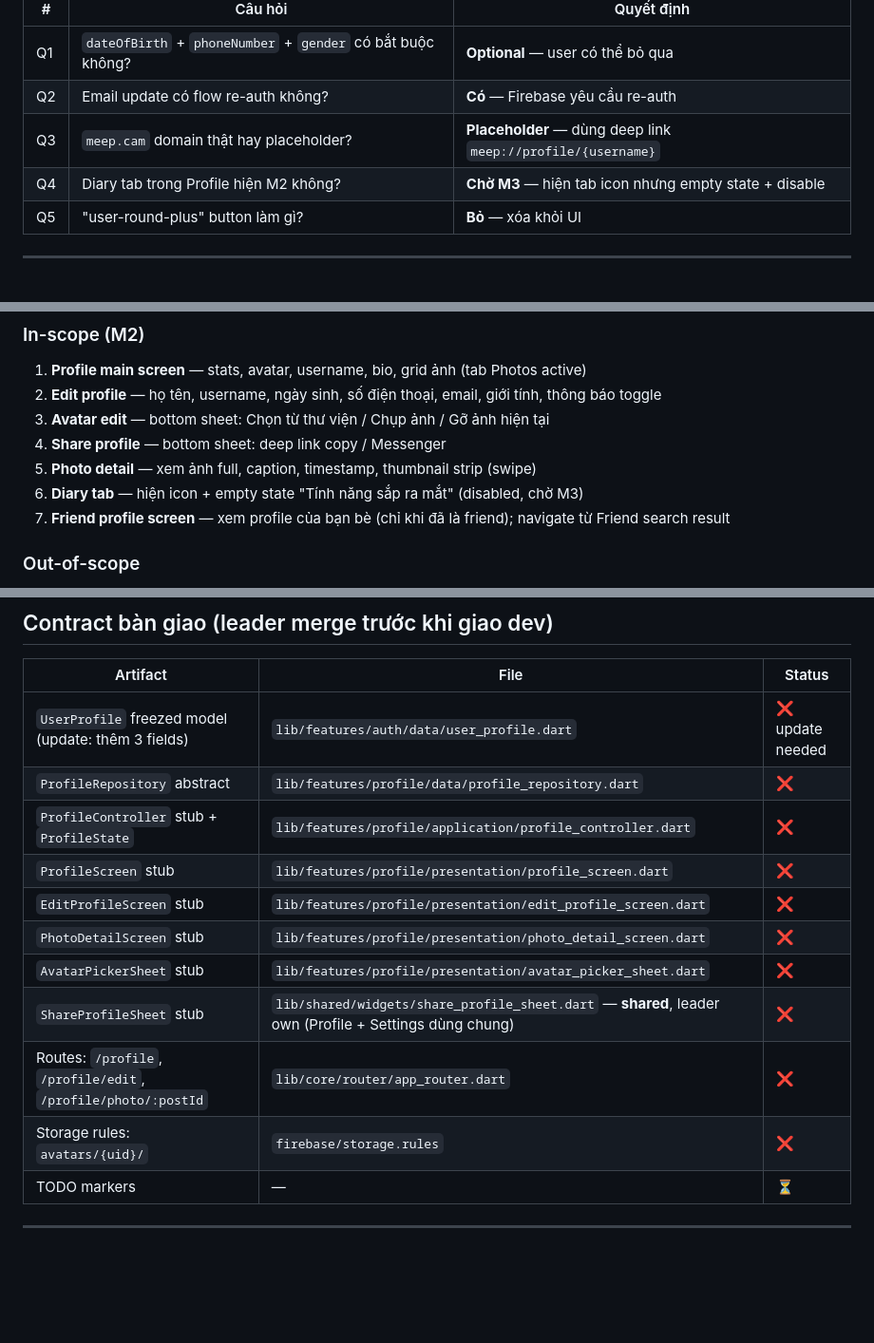
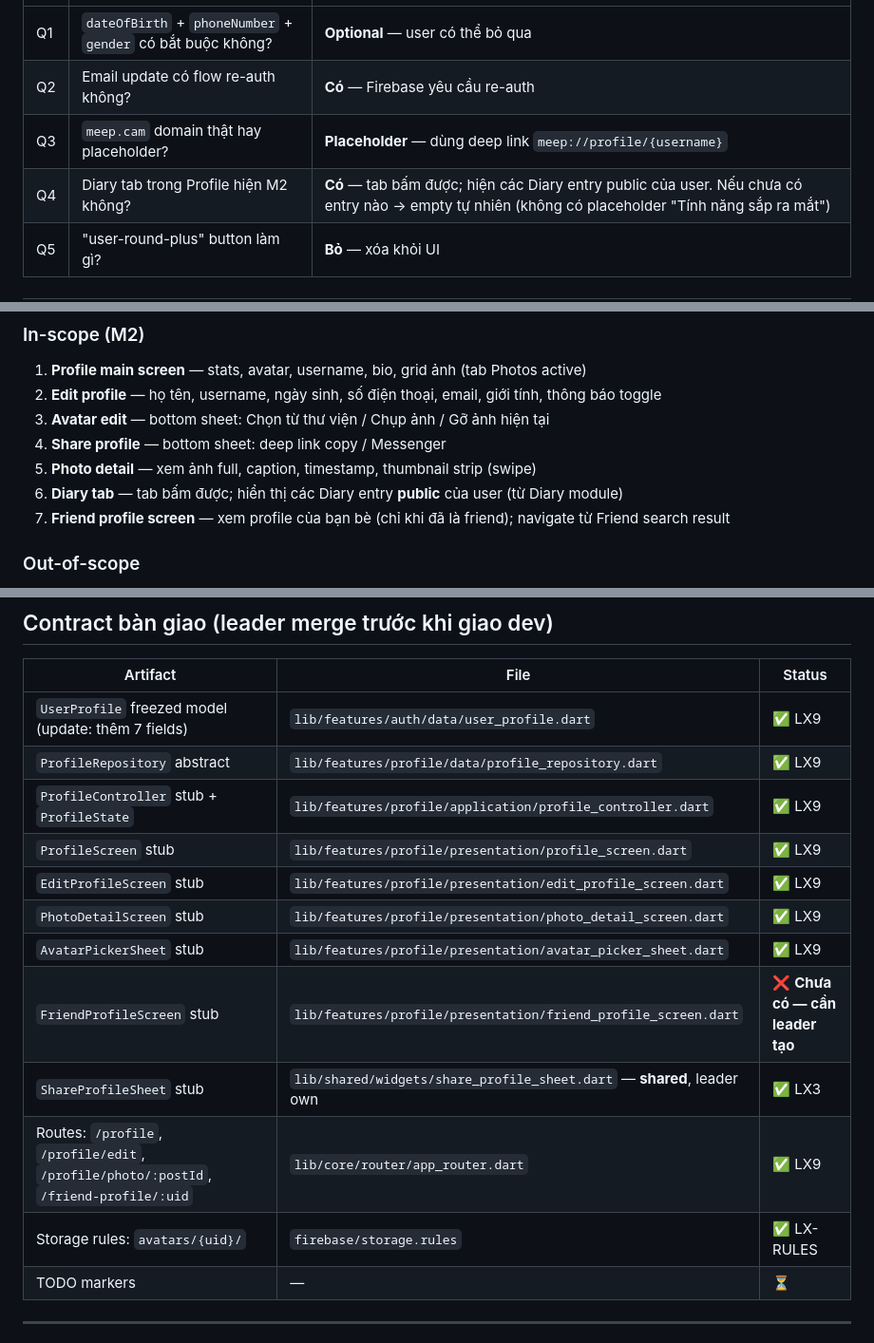
Before and after one commit to manhthien2005/Meep, a Markdown page: docs/specs/2026-05-22-profile.md, 3 parts joined by grey strips. Shown at 95% size. GitHub-like rendering; blank space fills up the shorter version.

Commit message:
docs(profile): cập nhật spec sau review — Bạn bè tổng, Diary tab, contract status
- Sửa "Bạn bè chung" → "Bạn bè" (tổng friendCount) trong FriendProfileScreen
- Cập nhật Q4: Diary tab bấm được, hiển thị Diary entry public (không phải empty state)
- Cập nhật contract table: ✅ LX9/LX3/LX-RULES cho 9/11 artifacts
- Flag FriendProfileScreen stub còn thiếu (chưa có trên develop)

Co-Authored-By: Claude Sonnet 4.6 (1M context) <noreply@anthropic.com>

```diff
--- a/docs/specs/2026-05-22-profile.md
+++ b/docs/specs/2026-05-22-profile.md
@@ -14,7 +14,7 @@
 | Q1 | `dateOfBirth` + `phoneNumber` + `gender` có bắt buộc không? | **Optional** — user có thể bỏ qua |
 | Q2 | Email update có flow re-auth không? | **Có** — Firebase yêu cầu re-auth |
 | Q3 | `meep.cam` domain thật hay placeholder? | **Placeholder** — dùng deep link `meep://profile/{username}` |
-| Q4 | Diary tab trong Profile hiện M2 không? | **Chờ M3** — hiện tab icon nhưng empty state + disable |
+| Q4 | Diary tab trong Profile hiện M2 không? | **Có** — tab bấm được; hiện các Diary entry public của user. Nếu chưa có entry nào → empty tự nhiên (không có placeholder "Tính năng sắp ra mắt") |
 | Q5 | "user-round-plus" button làm gì? | **Bỏ** — xóa khỏi UI |
 
 ---
@@ -57,7 +57,7 @@ Cho phép user xem trang cá nhân của mình (stats + avatar + bio + grid ản
 3. **Avatar edit** — bottom sheet: Chọn từ thư viện / Chụp ảnh / Gỡ ảnh hiện tại
 4. **Share profile** — bottom sheet: deep link copy / Messenger
 5. **Photo detail** — xem ảnh full, caption, timestamp, thumbnail strip (swipe)
-6. **Diary tab** — hiện icon + empty state "Tính năng sắp ra mắt" (disabled, chờ M3)
+6. **Diary tab** — tab bấm được; hiển thị các Diary entry **public** của user (từ Diary module)
 7. **Friend profile screen** — xem profile của bạn bè (chỉ khi đã là friend); navigate từ Friend search result
 
 ### Out-of-scope
@@ -332,16 +332,17 @@ match /avatars/{uid}/{filename} {
 
 | Artifact | File | Status |
 |---|---|---|
-| `UserProfile` freezed model (update: thêm 3 fields) | `lib/features/auth/data/user_profile.dart` | ❌ update needed |
-| `ProfileRepository` abstract | `lib/features/profile/data/profile_repository.dart` | ❌ |
-| `ProfileController` stub + `ProfileState` | `lib/features/profile/application/profile_controller.dart` | ❌ |
-| `ProfileScreen` stub | `lib/features/profile/presentation/profile_screen.dart` | ❌ |
-| `EditProfileScreen` stub | `lib/features/profile/presentation/edit_profile_screen.dart` | ❌ |
-| `PhotoDetailScreen` stub | `lib/features/profile/presentation/photo_detail_screen.dart` | ❌ |
-| `AvatarPickerSheet` stub | `lib/features/profile/presentation/avatar_picker_sheet.dart` | ❌ |
-| `ShareProfileSheet` stub | `lib/shared/widgets/share_profile_sheet.dart` — **shared**, leader own (Profile + Settings dùng chung) | ❌ |
-| Routes: `/profile`, `/profile/edit`, `/profile/photo/:postId` | `lib/core/router/app_router.dart` | ❌ |
-| Storage rules: `avatars/{uid}/` | `firebase/storage.rules` | ❌ |
+| `UserProfile` freezed model (update: thêm 7 fields) | `lib/features/auth/data/user_profile.dart` | ✅ LX9 |
+| `ProfileRepository` abstract | `lib/features/profile/data/profile_repository.dart` | ✅ LX9 |
+| `ProfileController` stub + `ProfileState` | `lib/features/profile/application/profile_controller.dart` | ✅ LX9 |
+| `ProfileScreen` stub | `lib/features/profile/presentation/profile_screen.dart` | ✅ LX9 |
+| `EditProfileScreen` stub | `lib/features/profile/presentation/edit_profile_screen.dart` | ✅ LX9 |
+| `PhotoDetailScreen` stub | `lib/features/profile/presentation/photo_detail_screen.dart` | ✅ LX9 |
+| `AvatarPickerSheet` stub | `lib/features/profile/presentation/avatar_picker_sheet.dart` | ✅ LX9 |
+| `FriendProfileScreen` stub | `lib/features/profile/presentation/friend_profile_screen.dart` | ❌ **Chưa có — cần leader tạo** |
+| `ShareProfileSheet` stub | `lib/shared/widgets/share_profile_sheet.dart` — **shared**, leader own | ✅ LX3 |
+| Routes: `/profile`, `/profile/edit`, `/profile/photo/:postId`, `/friend-profile/:uid` | `lib/core/router/app_router.dart` | ✅ LX9 |
+| Storage rules: `avatars/{uid}/` | `firebase/storage.rules` | ✅ LX-RULES |
 | TODO markers | — | ⏳ |
 
 ---
```
Also changed, not shown: other parts of docs/specs/2026-05-22-profile.md (+3 -3 lines).
